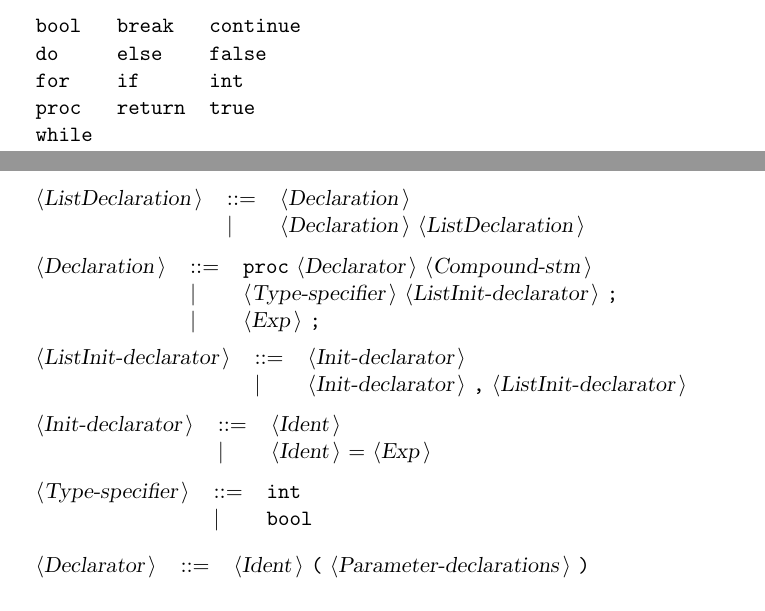
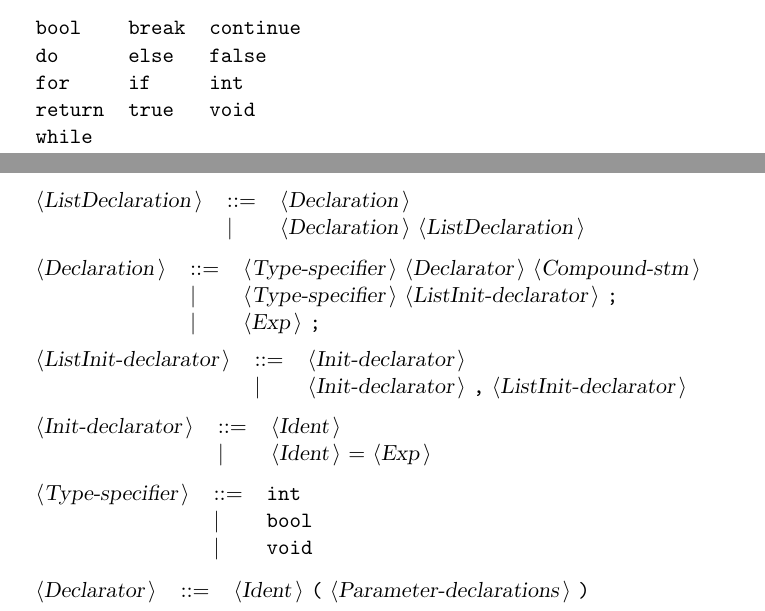
Before and after one commit to kasjan-s/kCP-Interpreter, a LaTeX document (DockCP.tex): two parts of pages 1 and 2 of 5, joined at a grey line, cut so that both start at the same text. Compiled offline with pdfLaTeX.

```diff
--- a/DockCP.tex
+++ b/DockCP.tex
@@ -43,7 +43,7 @@
 {\reserved{bool}} &{\reserved{break}} &{\reserved{continue}} \\
 {\reserved{do}} &{\reserved{else}} &{\reserved{false}} \\
 {\reserved{for}} &{\reserved{if}} &{\reserved{int}} \\
-{\reserved{proc}} &{\reserved{return}} &{\reserved{true}} \\
+{\reserved{return}} &{\reserved{true}} &{\reserved{void}} \\
 {\reserved{while}} & & \\
 \end{tabular}\\
 
@@ -81,7 +81,7 @@
 \end{tabular}\\
 
 \begin{tabular}{lll}
-{\nonterminal{Declaration}} & {\arrow}  &{\terminal{proc}} {\nonterminal{Declarator}} {\nonterminal{Compound-stm}}  \\
+{\nonterminal{Declaration}} & {\arrow}  &{\nonterminal{Type-specifier}} {\nonterminal{Declarator}} {\nonterminal{Compound-stm}}  \\
  & {\delimit}  &{\nonterminal{Type-specifier}} {\nonterminal{ListInit-declarator}} {\terminal{;}}  \\
  & {\delimit}  &{\nonterminal{Exp}} {\terminal{;}}  \\
 \end{tabular}\\
@@ -99,6 +99,7 @@
 \begin{tabular}{lll}
 {\nonterminal{Type-specifier}} & {\arrow}  &{\terminal{int}}  \\
  & {\delimit}  &{\terminal{bool}}  \\
+ & {\delimit}  &{\terminal{void}}  \\
 \end{tabular}\\
 
 \begin{tabular}{lll}
```
Also changed, not shown: DockCP.txt (+3 -2 lines), 10 other files.
